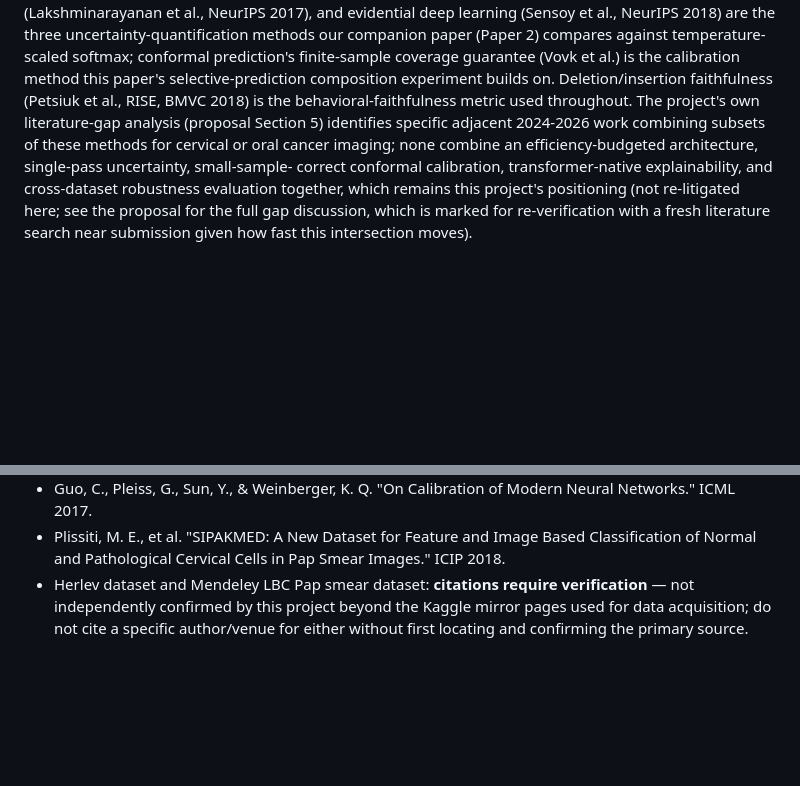
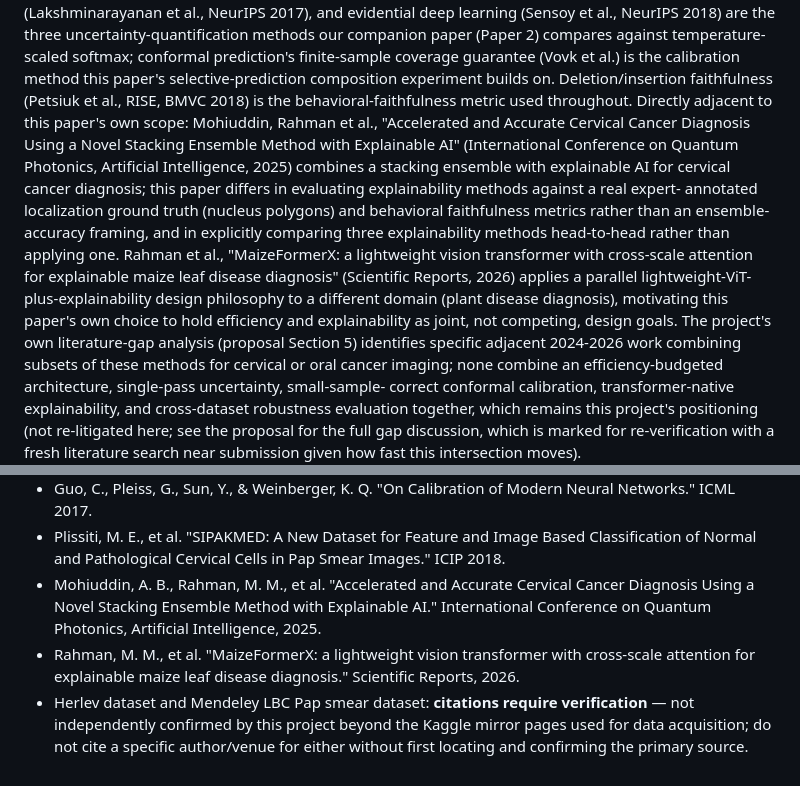
Before and after one commit to csemrm/accessible-cancer-screening, a Markdown page: docs/paper3_draft.md, 2 parts joined by grey strips. GitHub-like rendering; blank space fills up the shorter version.

Commit message:
Paper 3: cite two directly relevant prior papers by the author
Added real citations (verified against the author's own Google Scholar
profile, not guessed): Mohiuddin, Rahman et al. 2025 (cervical cancer +
explainable AI stacking ensemble -- same disease domain, differentiated
from this paper's real-nucleus-ground-truth/behavioral-faithfulness
approach) and Rahman et al. 2026 (MaizeFormerX, lightweight ViT +
explainability in a different domain -- motivates holding efficiency and
explainability as joint design goals). Also added the cervical-cancer paper
to the proposal artifact's Section 5 gap analysis as adjacent prior work
this project must differentiate from, including the author's own.

Co-Authored-By: Claude Sonnet 5 <noreply@anthropic.com>

```diff
--- a/docs/paper3_draft.md
+++ b/docs/paper3_draft.md
@@ -113,7 +113,22 @@ softmax; conformal prediction's finite-sample coverage guarantee (Vovk et
 al.) is the calibration method this paper's selective-prediction
 composition experiment builds on. Deletion/insertion faithfulness (Petsiuk
 et al., RISE, BMVC 2018) is the behavioral-faithfulness metric used
-throughout. The project's own literature-gap analysis (proposal Section 5)
+throughout. Directly adjacent to this paper's own scope: Mohiuddin, Rahman
+et al., "Accelerated and Accurate Cervical Cancer Diagnosis Using a Novel
+Stacking Ensemble Method with Explainable AI" (International Conference on
+Quantum Photonics, Artificial Intelligence, 2025) combines a stacking
+ensemble with explainable AI for cervical cancer diagnosis; this paper
+differs in evaluating explainability methods against a real expert-
+annotated localization ground truth (nucleus polygons) and behavioral
+faithfulness metrics rather than an ensemble-accuracy framing, and in
+explicitly comparing three explainability methods head-to-head rather than
+applying one. Rahman et al., "MaizeFormerX: a lightweight vision
+transformer with cross-scale attention for explainable maize leaf disease
+diagnosis" (Scientific Reports, 2026) applies a parallel lightweight-ViT-
+plus-explainability design philosophy to a different domain (plant disease
+diagnosis), motivating this paper's own choice to hold efficiency and
+explainability as joint, not competing, design goals. The project's own
+literature-gap analysis (proposal Section 5)
 identifies specific adjacent 2024-2026 work combining subsets of these
 methods for cervical or oral cancer imaging; none combine an
 efficiency-budgeted architecture, single-pass uncertainty, small-sample-
@@ -421,4 +436,6 @@ submission):
 - Petsiuk, V., Das, A., & Saenko, K. "RISE: Randomized Input Sampling for Explanation of Black-box Models." BMVC 2018.
 - Guo, C., Pleiss, G., Sun, Y., & Weinberger, K. Q. "On Calibration of Modern Neural Networks." ICML 2017.
 - Plissiti, M. E., et al. "SIPAKMED: A New Dataset for Feature and Image Based Classification of Normal and Pathological Cervical Cells in Pap Smear Images." ICIP 2018.
+- Mohiuddin, A. B., Rahman, M. M., et al. "Accelerated and Accurate Cervical Cancer Diagnosis Using a Novel Stacking Ensemble Method with Explainable AI." International Conference on Quantum Photonics, Artificial Intelligence, 2025.
+- Rahman, M. M., et al. "MaizeFormerX: a lightweight vision transformer with cross-scale attention for explainable maize leaf disease diagnosis." Scientific Reports, 2026.
 - Herlev dataset and Mendeley LBC Pap smear dataset: **citations require verification** — not independently confirmed by this project beyond the Kaggle mirror pages used for data acquisition; do not cite a specific author/venue for either without first locating and confirming the primary source.
```
